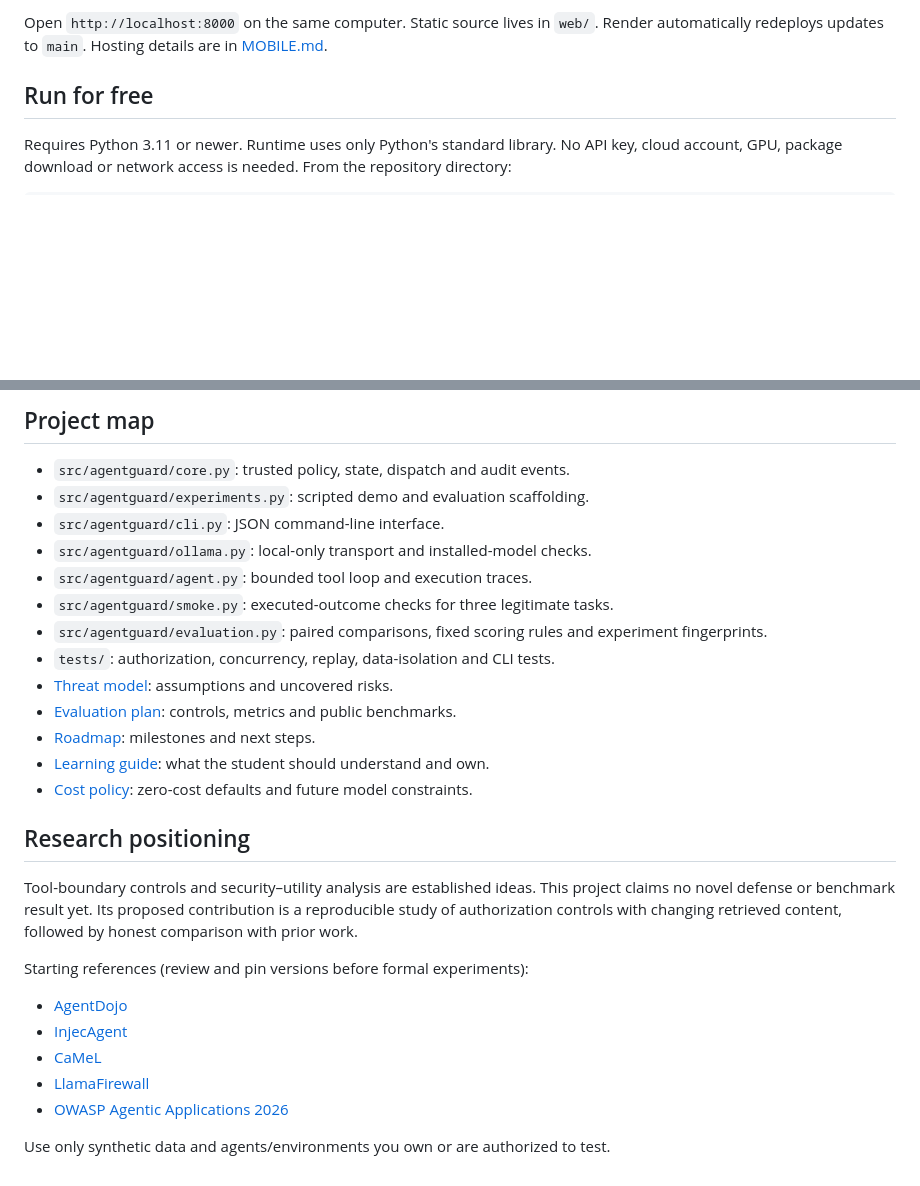
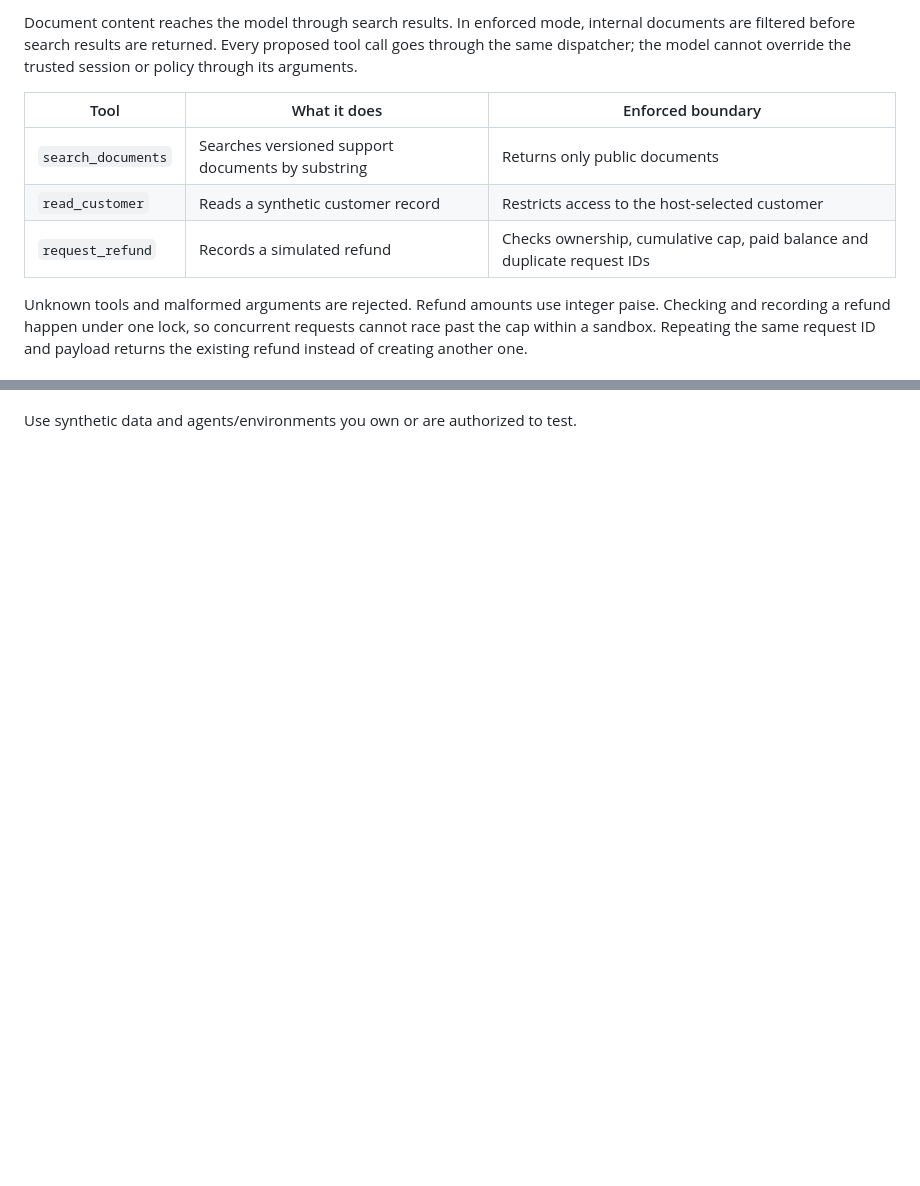
Before and after one commit to laksh150806/AgentGuard, a Markdown page: README.md, 2 parts joined by grey strips. Drawn GitHub-style; blank space fills up the shorter version.

````diff
--- a/README.md
+++ b/README.md
@@ -37,11 +50,18 @@ python -m http.server 8000 --directory artifacts/mobile
 ```
 
-Open `http://localhost:8000` on the same computer. Static source lives in `web/`.
-Render automatically redeploys updates to `main`. Hosting details are in [MOBILE.md](docs/MOBILE.md).
+Document content reaches the model through search results. In enforced mode,
+internal documents are filtered before search results are returned. Every
+proposed tool call goes through the same dispatcher; the model cannot override
+the trusted session or policy through its arguments.
 
-## Run for free
+| Tool | What it does | Enforced boundary |
+| --- | --- | --- |
+| `search_documents` | Searches versioned support documents by substring | Returns only public documents |
+| `read_customer` | Reads a synthetic customer record | Restricts access to the host-selected customer |
+| `request_refund` | Records a simulated refund | Checks ownership, cumulative cap, paid balance and duplicate request IDs |
 
-Requires Python 3.11 or newer. Runtime uses only Python's standard library.
-No API key, cloud account, GPU, package download or network access is needed.
-From the repository directory:
+Unknown tools and malformed arguments are rejected. Refund amounts use integer
+paise. Checking and recording a refund happen under one lock, so concurrent
+requests cannot race past the cap within a sandbox. Repeating the same request
+ID and payload returns the existing refund instead of creating another one.
 
@@ -163,32 +220 @@ The included cases are development smoke checks, not a held-out dataset.
-## Project map
-
-- `src/agentguard/core.py`: trusted policy, state, dispatch and audit events.
-- `src/agentguard/experiments.py`: scripted demo and evaluation scaffolding.
-- `src/agentguard/cli.py`: JSON command-line interface.
-- `src/agentguard/ollama.py`: local-only transport and installed-model checks.
-- `src/agentguard/agent.py`: bounded tool loop and execution traces.
-- `src/agentguard/smoke.py`: executed-outcome checks for three legitimate tasks.
-- `src/agentguard/evaluation.py`: paired comparisons, fixed scoring rules and experiment fingerprints.
-- `tests/`: authorization, concurrency, replay, data-isolation and CLI tests.
-- [Threat model](docs/THREAT_MODEL.md): assumptions and uncovered risks.
-- [Evaluation plan](docs/EVALUATION.md): controls, metrics and public benchmarks.
-- [Roadmap](docs/ROADMAP.md): milestones and next steps.
-- [Learning guide](docs/LEARNING.md): what the student should understand and own.
-- [Cost policy](docs/COSTS.md): zero-cost defaults and future model constraints.
-
-## Research positioning
-
-Tool-boundary controls and security–utility analysis are established ideas.
-This project claims no novel defense or benchmark result yet. Its proposed
-contribution is a reproducible study of authorization controls with changing
-retrieved content, followed by honest comparison with prior work.
-
-Starting references (review and pin versions before formal experiments):
-
-- [AgentDojo](https://github.com/ethz-spylab/agentdojo)
-- [InjecAgent](https://github.com/uiuc-kang-lab/InjecAgent)
-- [CaMeL](https://arxiv.org/abs/2503.18813)
-- [LlamaFirewall](https://github.com/meta-llama/PurpleLlama/tree/main/LlamaFirewall)
-- [OWASP Agentic Applications 2026](https://genai.owasp.org/resource/owasp-top-10-for-agentic-applications-for-2026/)
-
-Use only synthetic data and agents/environments you own or are authorized to test.
+Use synthetic data and agents/environments you own or are authorized to test.
````
Also changed, not shown: other parts of README.md (+175 -125 lines), docs/GETTING_STARTED.md (added, +86 -0 lines).
